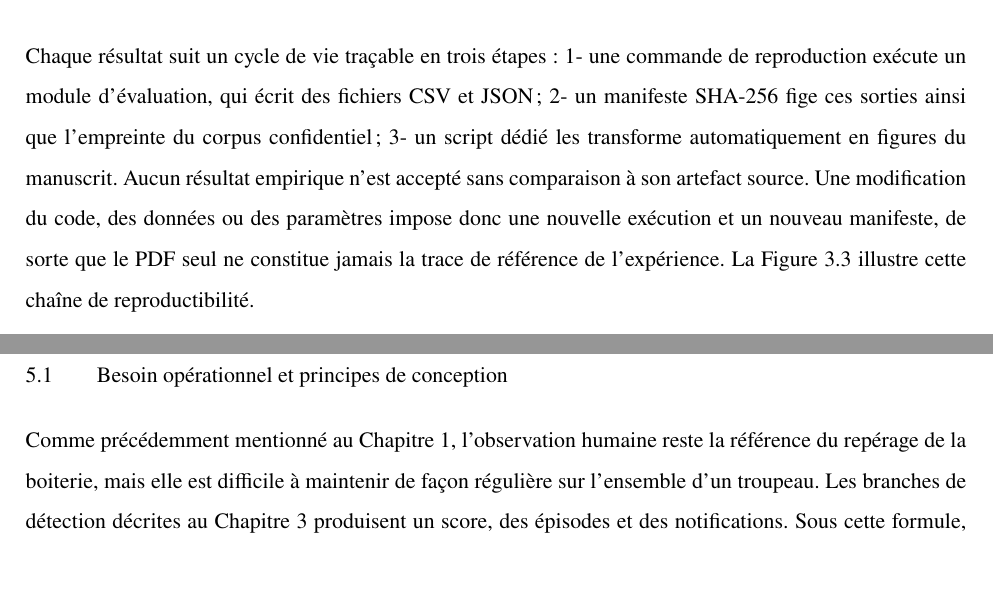
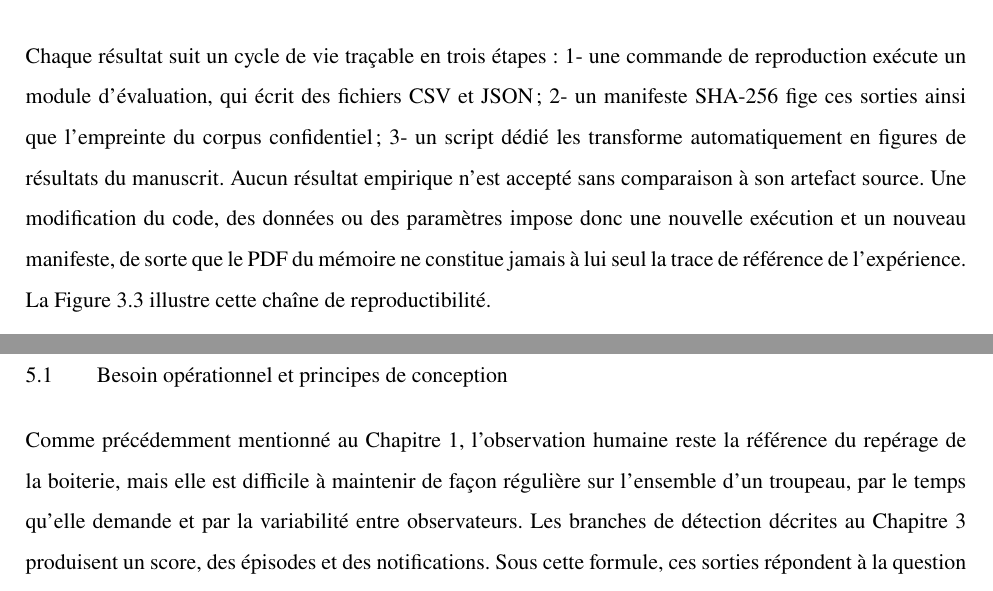
Before and after one commit to Barryguinea/memoirev3, a LaTeX thesis (memoire/main.tex, which reads memoire/ch3_systeme.tex, memoire/ch5_interface.tex): two parts of pages 57 and 68 of 128, joined at a grey line, cut so that both start at the same text. Compiled offline with pdfLaTeX.

Commit message:
memoirev3: trois antecedents manquants signales par Amanda
Sur la chaine de reproductibilite, « le PDF » surgissait sans antecedent apres
un paragraphe qui ne parlait que de CSV, de JSON et de manifeste : c'est le PDF
du memoire, le texte le dit maintenant. Les figures que le script regenere sont
precisees comme figures de resultats, ce que « figures du manuscrit » laissait
deviner.

Au chapitre 5, la difficulte de l'observation humaine renvoyait au chapitre 1
sans rappeler pourquoi. Le chapitre 1 en donne trois raisons sourcees, la
variabilite entre observateurs, le temps requis et les boiteries legeres peu
reperables ; les deux premieres sont desormais nommees sur place, ce qui evite
au lecteur de remonter quarante-six pages sans reprendre la demonstration.

128 pages, 136 tests.

```diff
--- a/memoire/ch3_systeme.tex
+++ b/memoire/ch3_systeme.tex
@@ -657,10 +657,10 @@ atteste la cohérence logicielle et sécurise la reproduction des résultats.
 Chaque résultat suit un cycle de vie traçable en trois étapes~: 1-~une commande de
 reproduction exécute un module d'évaluation, qui écrit des fichiers CSV et JSON~; 2-~un
 manifeste SHA-256 fige ces sorties ainsi que l'empreinte du corpus confidentiel~; 3-~un
-script dédié les transforme automatiquement en figures du manuscrit. Aucun résultat empirique n'est accepté sans comparaison
+script dédié les transforme automatiquement en figures de résultats du manuscrit. Aucun résultat empirique n'est accepté sans comparaison
 à son artefact source. Une modification du code, des données ou des paramètres impose donc
-une nouvelle exécution et un nouveau manifeste, de sorte que le PDF seul ne constitue jamais
-la trace de référence de l'expérience. La Figure~\ref{fig:repro_chain} illustre cette chaîne de reproductibilité.
+une nouvelle exécution et un nouveau manifeste, de sorte que le PDF du mémoire ne constitue jamais
+à lui seul la trace de référence de l'expérience. La Figure~\ref{fig:repro_chain} illustre cette chaîne de reproductibilité.
 
 \begin{figure}[H]
   \centering
--- a/memoire/ch5_interface.tex
+++ b/memoire/ch5_interface.tex
@@ -11,7 +11,8 @@ l'export et la traçabilité des alertes, avant la portée et les limites de cet
 % =====================================================================
 Comme précédemment mentionné au Chapitre~\ref{chapitre:contexte}, l'observation humaine
 reste la référence du repérage de la boiterie, mais elle est difficile
-à maintenir de façon régulière sur l'ensemble d'un troupeau. Les branches de détection
+à maintenir de façon régulière sur l'ensemble d'un troupeau, par le temps qu'elle demande et
+par la variabilité entre observateurs. Les branches de détection
 décrites au Chapitre~\ref{chapitre:systeme} produisent un score, des épisodes et des
 notifications. Sous cette formule, ces sorties répondent
 à la question « que dit le détecteur~? », alors que la question de terrain est la suivante~:
```
